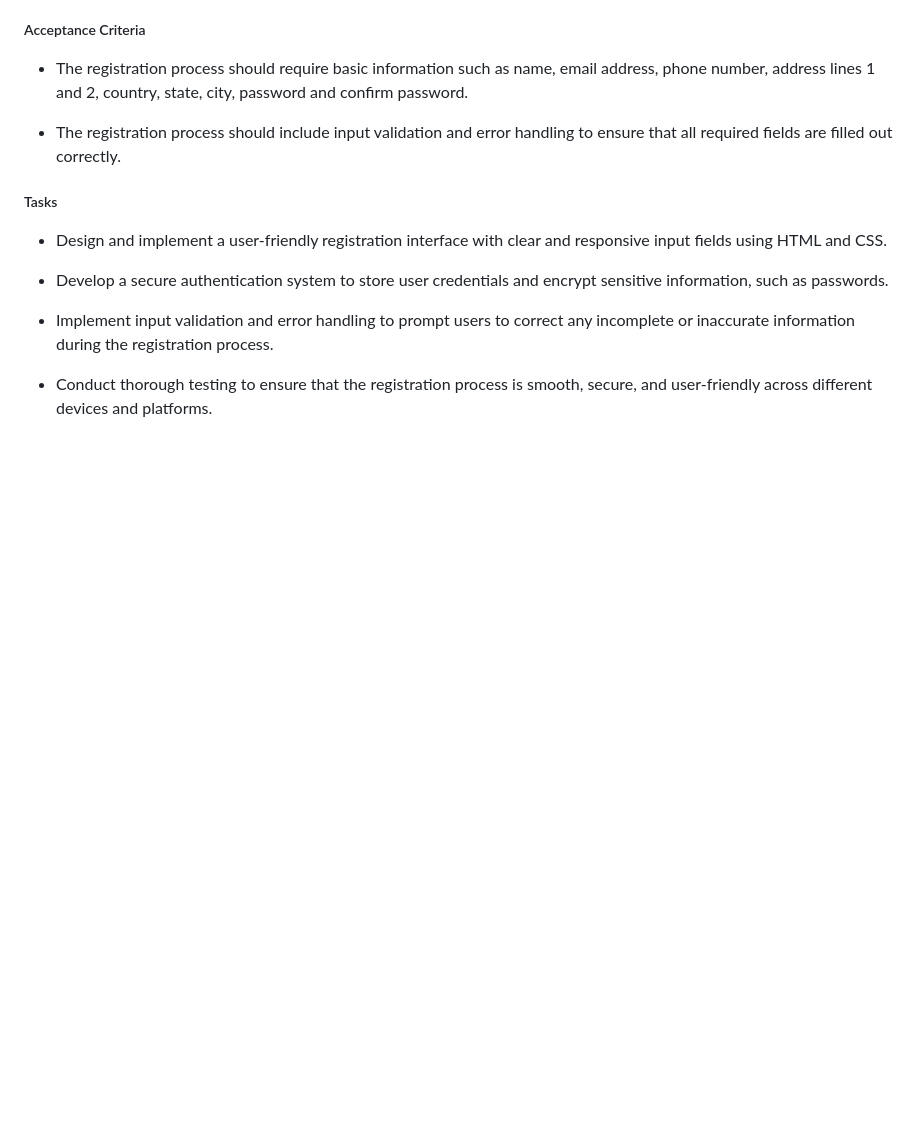
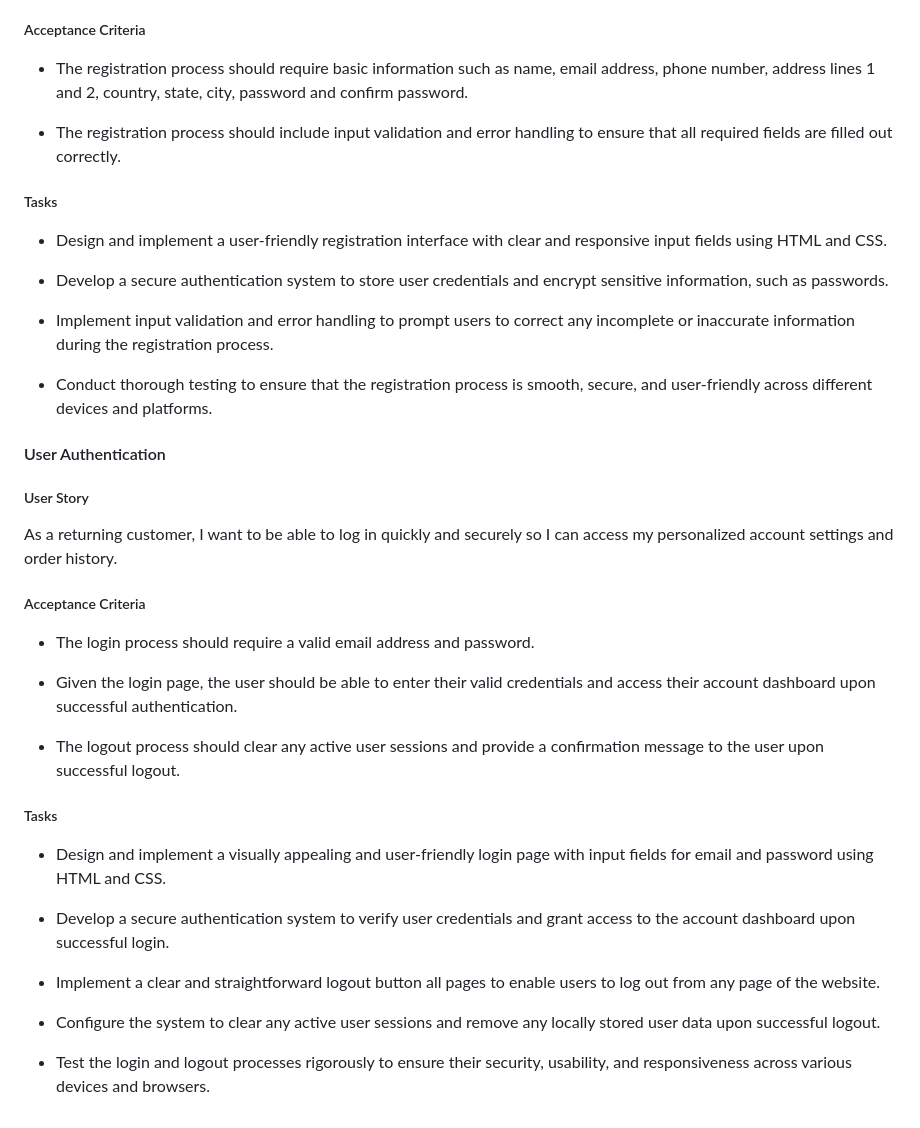
Before and after one commit to samuelandersoncodes/kidomart, a Markdown page: README.md, the part around the change. Rendered like a GitHub page; blank space fills up the shorter version.

Commit message:
docs: Add user authentication agile implementation

```diff
--- a/README.md
+++ b/README.md
@@ -351,3 +351,29 @@ As a site user, I want to easily create a personal account to access personalize
 - Implement input validation and error handling to prompt users to correct any incomplete or inaccurate information during the registration process.
 
 - Conduct thorough testing to ensure that the registration process is smooth, secure, and user-friendly across different devices and platforms.
+
+#### User Authentication
+
+##### User Story
+
+As a returning customer, I want to be able to log in quickly and securely so I can access my personalized account settings and order history.
+
+##### Acceptance Criteria
+
+- The login process should require a valid email address and password.
+
+- Given the login page, the user should be able to enter their valid credentials and access their account dashboard upon successful authentication.
+
+- The logout process should clear any active user sessions and provide a confirmation message to the user upon successful logout.
+
+##### Tasks
+
+- Design and implement a visually appealing and user-friendly login page with input fields for email and password using HTML and CSS.
+
+- Develop a secure authentication system to verify user credentials and grant access to the account dashboard upon successful login.
+
+- Implement a clear and straightforward logout button all pages to enable users to log out from any page of the website.
+
+- Configure the system to clear any active user sessions and remove any locally stored user data upon successful logout.
+
+- Test the login and logout processes rigorously to ensure their security, usability, and responsiveness across various devices and browsers.
```
